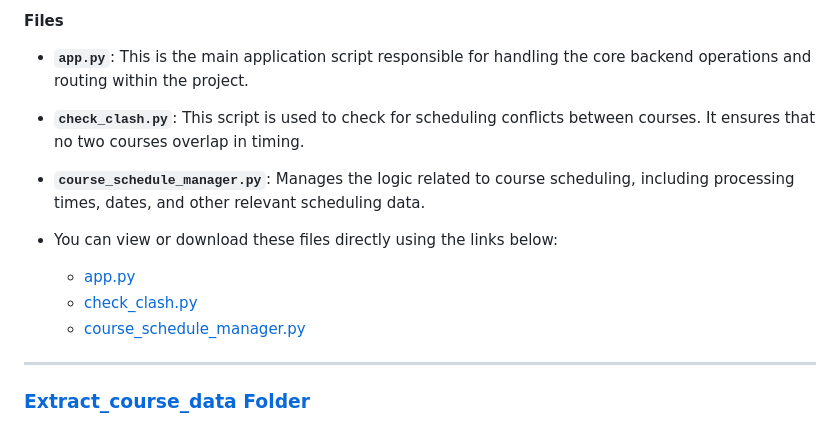
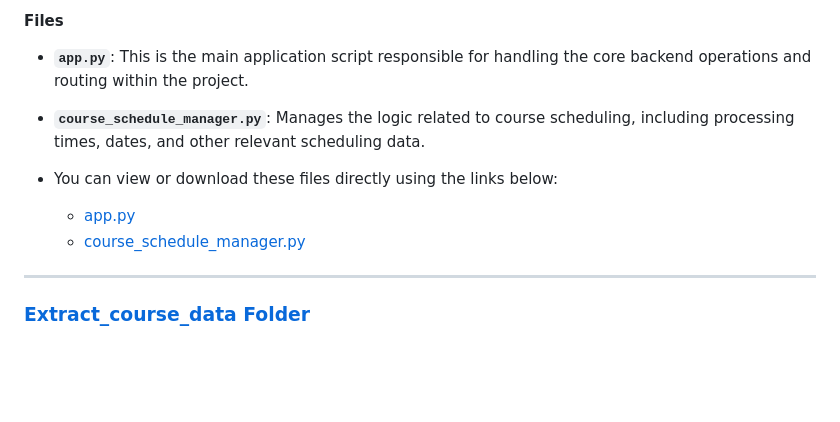
Before and after one commit to rajverma328/COC-IITK, a Markdown page: README.md, the part around the change. Drawn GitHub-style; blank space fills up the shorter version.

```diff
--- a/README.md
+++ b/README.md
@@ -94,12 +94,10 @@ The `BACK_END` folder contains the core backend scripts used for managing the ap
 
 #### Files
 - **`app.py`**: This is the main application script responsible for handling the core backend operations and routing within the project.
-- **`check_clash.py`**: This script is used to check for scheduling conflicts between courses. It ensures that no two courses overlap in timing.
 - **`course_schedule_manager.py`**: Manages the logic related to course scheduling, including processing times, dates, and other relevant scheduling data.
 
 - You can view or download these files directly using the links below:
   - [app.py](BACK_END/app.py)
-  - [check_clash.py](BACK_END/check_clash.py)
   - [course_schedule_manager.py](BACK_END/course_schedule_manager.py)
 
 ---
```
Also changed, not shown: BACK_END/README.md (+77 -0 lines).
